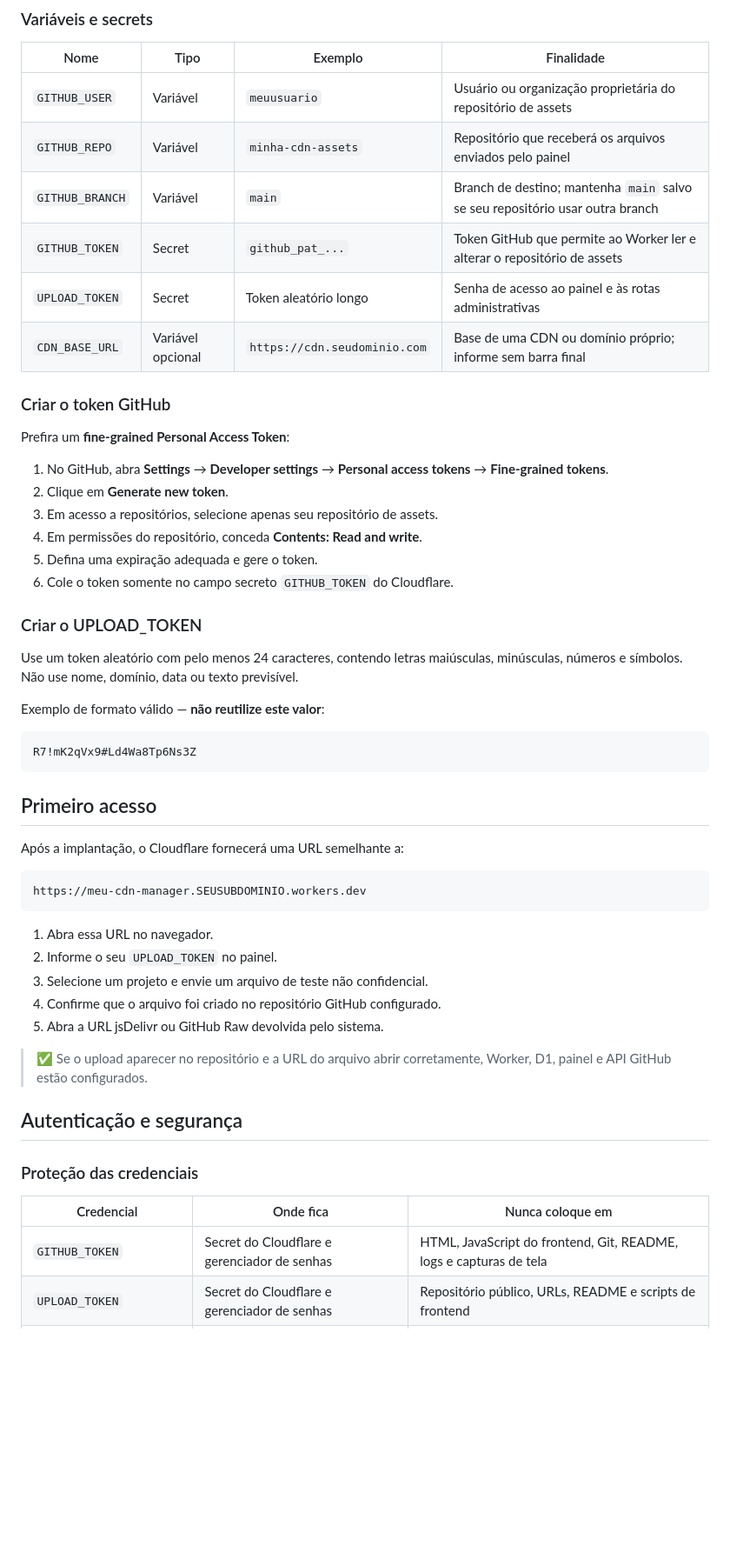
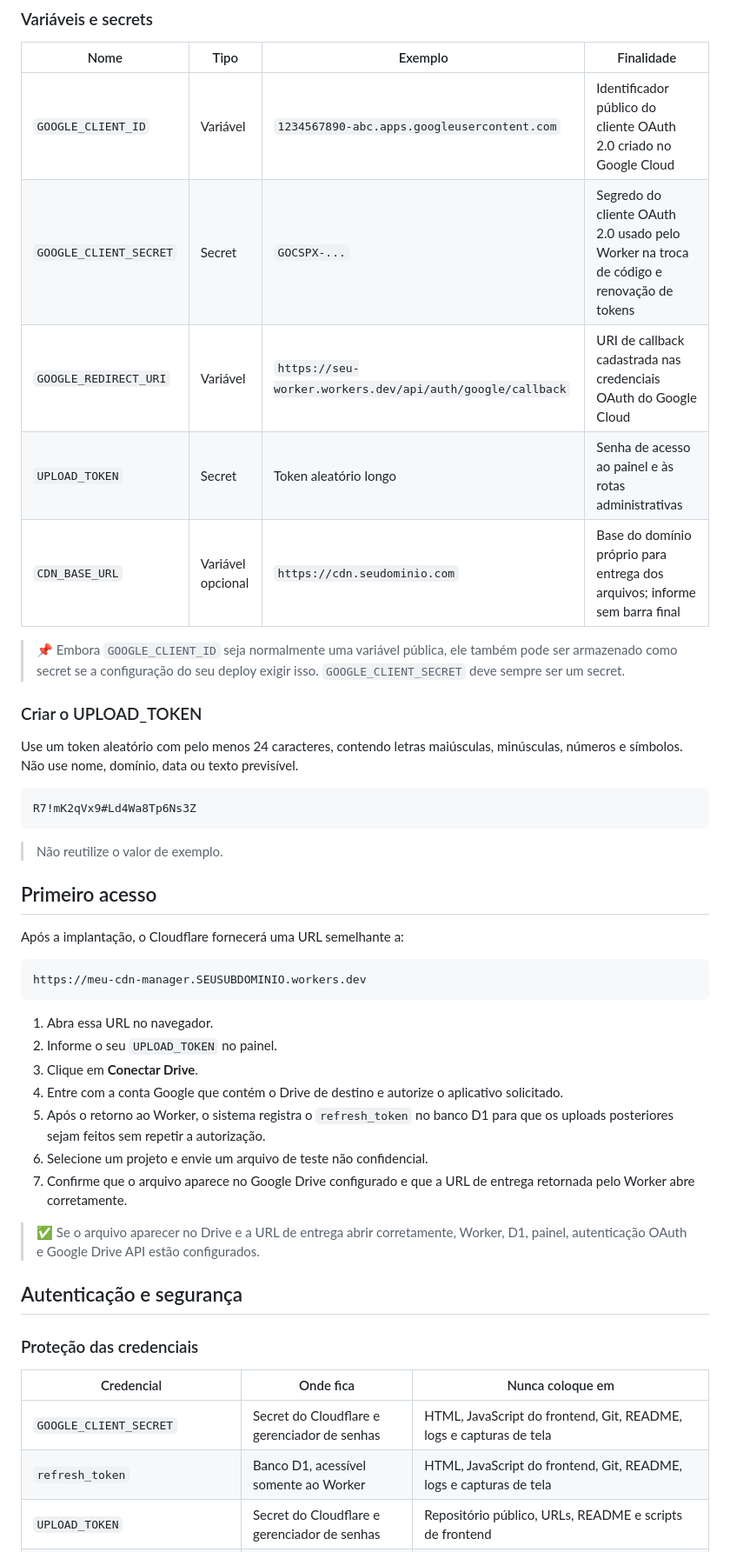
Before and after one commit to samucamg/verodesk-cdn-gdrive, a Markdown page: README.md, the part around one of its changes. Shown at 87% size. Drawn GitHub-style; blank space fills up the shorter version.

Commit message:
docs: atualiza README

````diff
--- a/README.md
+++ b/README.md
@@ -137,33 +150,23 @@ O deploy não cria um Personal Access Token por você e não deve receber uma ch
 
 | Nome | Tipo | Exemplo | Finalidade |
 |---|---|---|---|
-| `GITHUB_USER` | Variável | `meuusuario` | Usuário ou organização proprietária do repositório de assets |
-| `GITHUB_REPO` | Variável | `minha-cdn-assets` | Repositório que receberá os arquivos enviados pelo painel |
-| `GITHUB_BRANCH` | Variável | `main` | Branch de destino; mantenha `main` salvo se seu repositório usar outra branch |
-| `GITHUB_TOKEN` | Secret | `github_pat_...` | Token GitHub que permite ao Worker ler e alterar o repositório de assets |
+| `GOOGLE_CLIENT_ID` | Variável | `1234567890-abc.apps.googleusercontent.com` | Identificador público do cliente OAuth 2.0 criado no Google Cloud |
+| `GOOGLE_CLIENT_SECRET` | Secret | `GOCSPX-...` | Segredo do cliente OAuth 2.0 usado pelo Worker na troca de código e renovação de tokens |
+| `GOOGLE_REDIRECT_URI` | Variável | `https://seu-worker.workers.dev/api/auth/google/callback` | URI de callback cadastrada nas credenciais OAuth do Google Cloud |
 | `UPLOAD_TOKEN` | Secret | Token aleatório longo | Senha de acesso ao painel e às rotas administrativas |
-| `CDN_BASE_URL` | Variável opcional | `https://cdn.seudominio.com` | Base de uma CDN ou domínio próprio; informe sem barra final |
+| `CDN_BASE_URL` | Variável opcional | `https://cdn.seudominio.com` | Base do domínio próprio para entrega dos arquivos; informe sem barra final |
 
-### Criar o token GitHub
-
-Prefira um **fine-grained Personal Access Token**:
-
-1. No GitHub, abra **Settings** → **Developer settings** → **Personal access tokens** → **Fine-grained tokens**.
-2. Clique em **Generate new token**.
-3. Em acesso a repositórios, selecione apenas seu repositório de assets.
-4. Em permissões do repositório, conceda **Contents: Read and write**.
-5. Defina uma expiração adequada e gere o token.
-6. Cole o token somente no campo secreto `GITHUB_TOKEN` do Cloudflare.
+> 📌 Embora `GOOGLE_CLIENT_ID` seja normalmente uma variável pública, ele também pode ser armazenado como secret se a configuração do seu deploy exigir isso. `GOOGLE_CLIENT_SECRET` deve sempre ser um secret.
 
 ### Criar o UPLOAD_TOKEN
 
 Use um token aleatório com pelo menos 24 caracteres, contendo letras maiúsculas, minúsculas, números e símbolos. Não use nome, domínio, data ou texto previsível.
 
-Exemplo de formato válido — **não reutilize este valor**:
-
 ```text
 R7!mK2qVx9#Ld4Wa8Tp6Ns3Z
 ```
+
+> Não reutilize o valor de exemplo.
 
 ## Primeiro acesso
 
@@ -175,11 +178,13 @@ https://meu-cdn-manager.SEUSUBDOMINIO.workers.dev
 
 1. Abra essa URL no navegador.
 2. Informe o seu `UPLOAD_TOKEN` no painel.
-3. Selecione um projeto e envie um arquivo de teste não confidencial.
-4. Confirme que o arquivo foi criado no repositório GitHub configurado.
-5. Abra a URL jsDelivr ou GitHub Raw devolvida pelo sistema.
+3. Clique em **Conectar Drive**.
+4. Entre com a conta Google que contém o Drive de destino e autorize o aplicativo solicitado.
+5. Após o retorno ao Worker, o sistema registra o `refresh_token` no banco D1 para que os uploads posteriores sejam feitos sem repetir a autorização.
+6. Selecione um projeto e envie um arquivo de teste não confidencial.
+7. Confirme que o arquivo aparece no Google Drive configurado e que a URL de entrega retornada pelo Worker abre corretamente.
 
-> ✅ Se o upload aparecer no repositório e a URL do arquivo abrir corretamente, Worker, D1, painel e API GitHub estão configurados.
+> ✅ Se o arquivo aparecer no Drive e a URL de entrega abrir corretamente, Worker, D1, painel, autenticação OAuth e Google Drive API estão configurados.
 
 ## Autenticação e segurança
 
@@ -187,5 +192,6 @@ https://meu-cdn-manager.SEUSUBDOMINIO.workers.dev
 
 | Credencial | Onde fica | Nunca coloque em |
 |---|---|---|
-| `GITHUB_TOKEN` | Secret do Cloudflare e gerenciador de senhas | HTML, JavaScript do frontend, Git, README, logs e capturas de tela |
+| `GOOGLE_CLIENT_SECRET` | Secret do Cloudflare e gerenciador de senhas | HTML, JavaScript do frontend, Git, README, logs e capturas de tela |
+| `refresh_token` | Banco D1, acessível somente ao Worker | HTML, JavaScript do frontend, Git, README, logs e capturas de tela |
 | `UPLOAD_TOKEN` | Secret do Cloudflare e gerenciador de senhas | Repositório público, URLs, README e scripts de frontend |
````
Also changed, not shown: other parts of README.md (+81 -93 lines).
